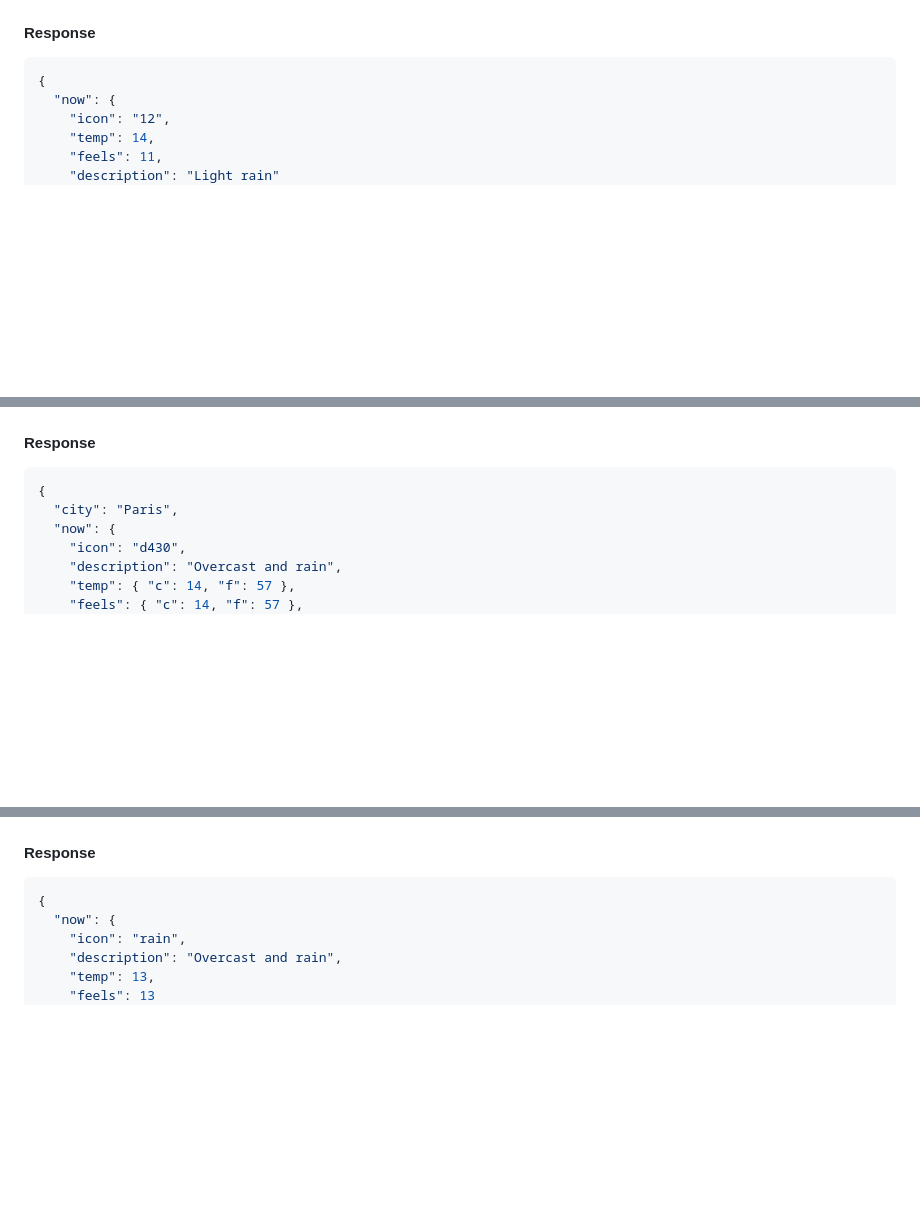
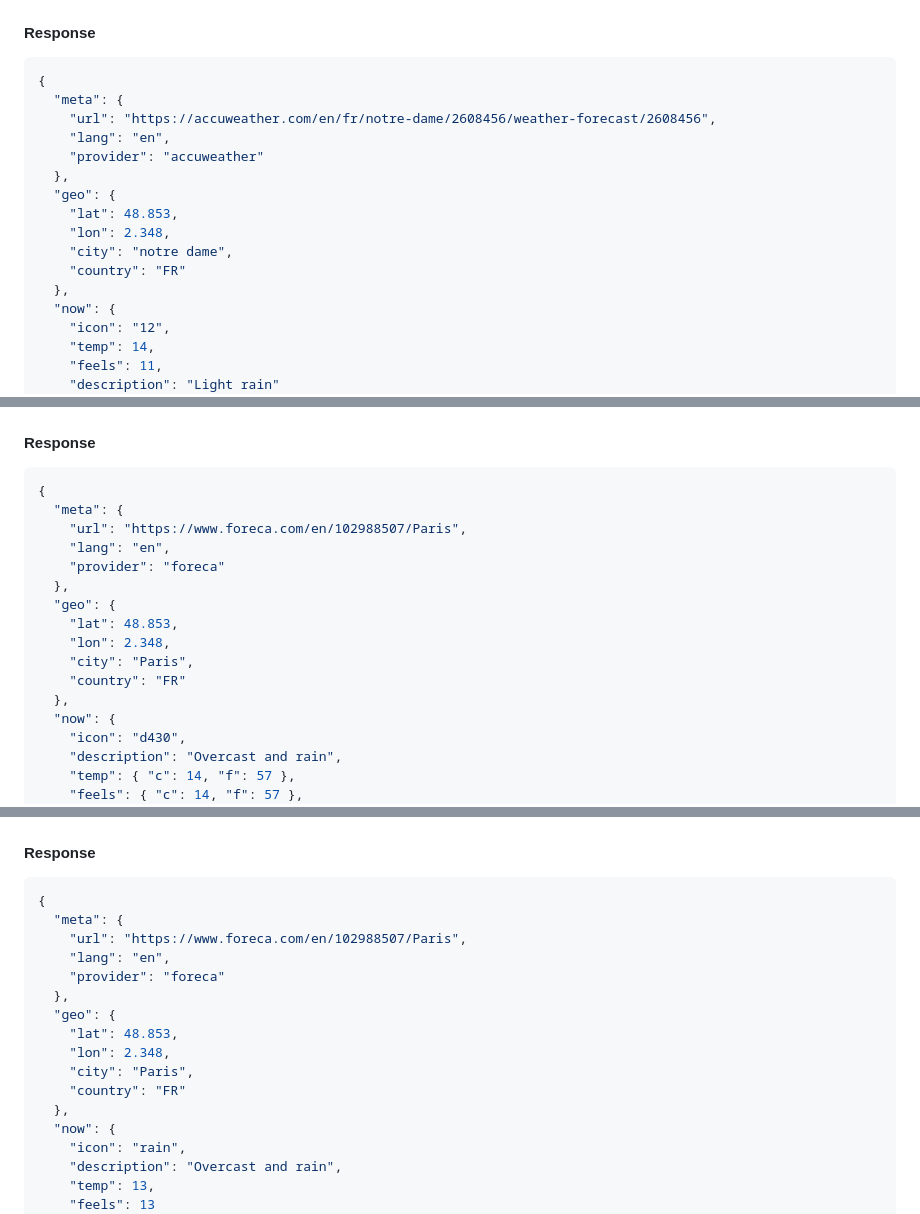
Before and after one commit to victrme/racle-meteo, a Markdown page: README.md, 3 parts joined by grey strips. GitHub-like rendering; blank space fills up the shorter version.

````diff
--- a/README.md
+++ b/README.md
@@ -47,6 +47,17 @@ Define a weather provider to start using the API.
 #### Response
 ```json
 {
+  "meta": {
+    "url": "https://accuweather.com/en/fr/notre-dame/2608456/weather-forecast/2608456",
+    "lang": "en",
+    "provider": "accuweather"
+  },
+  "geo": {
+    "lat": 48.853,
+    "lon": 2.348,
+    "city": "notre dame",
+    "country": "FR"
+  },
   "now": {
     "icon": "12",
     "temp": 14,
@@ -98,7 +109,17 @@ Define a weather provider to start using the API.
 #### Response
 ```json
 {
-  "city": "Paris",
+  "meta": {
+    "url": "https://www.foreca.com/en/102988507/Paris",
+    "lang": "en",
+    "provider": "foreca"
+  },
+  "geo": {
+    "lat": 48.853,
+    "lon": 2.348,
+    "city": "Paris",
+    "country": "FR"
+  },
   "now": {
     "icon": "d430",
     "description": "Overcast and rain",
@@ -134,6 +155,17 @@ Define a weather provider to start using the API.
 
 ```json
 {
+  "meta": {
+    "url": "https://www.foreca.com/en/102988507/Paris",
+    "lang": "en",
+    "provider": "foreca"
+  },
+  "geo": {
+    "lat": 48.853,
+    "lon": 2.348,
+    "city": "Paris",
+    "country": "FR"
+  },
   "now": {
     "icon": "rain",
     "description": "Overcast and rain",
````
